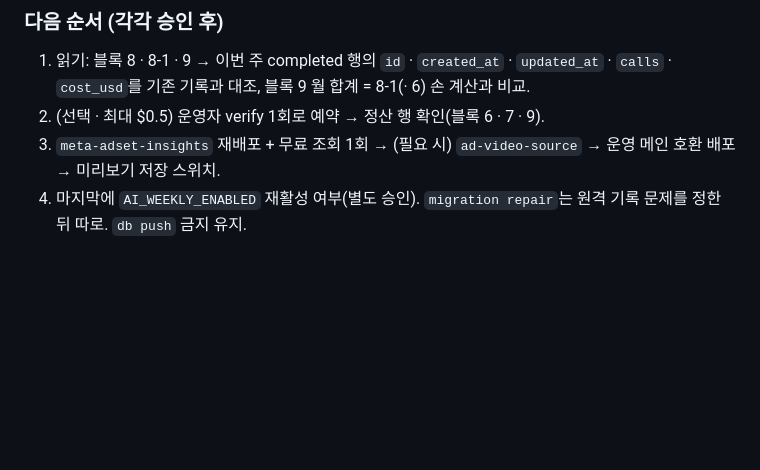
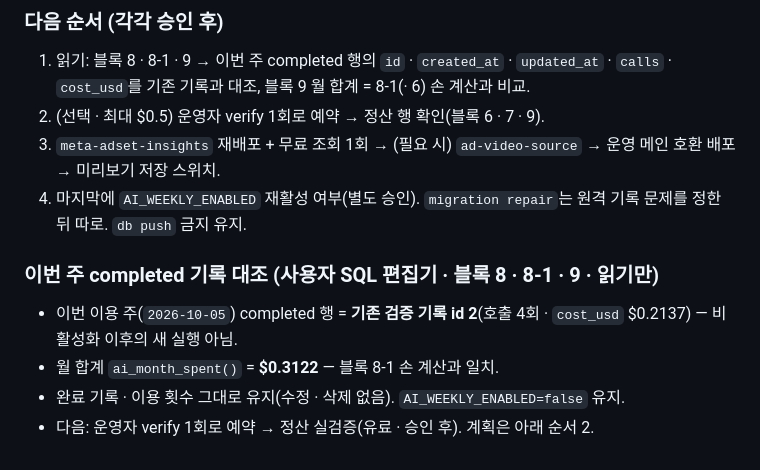
Before and after one commit to dhhs1124-ship-it/launchdesk, a Markdown page: docs/handoff/2026-10-07-handoff.md, the part around the change. Rendered like a GitHub page; blank space fills up the shorter version.

Commit message:
Handoff: this week's completed row is existing verification record id 2 ($0.2137), month total $0.3122 matches
Co-Authored-By: Claude Opus 5.5 <noreply@anthropic.com>

```diff
--- a/docs/handoff/2026-10-07-handoff.md
+++ b/docs/handoff/2026-10-07-handoff.md
@@ -193,3 +193,9 @@
 2. (선택 · 최대 $0.5) 운영자 verify 1회로 예약 → 정산 행 확인(블록 6 · 7 · 9).
 3. `meta-adset-insights` 재배포 + 무료 조회 1회 → (필요 시) `ad-video-source` → 운영 메인 호환 배포 → 미리보기 저장 스위치.
 4. 마지막에 `AI_WEEKLY_ENABLED` 재활성 여부(별도 승인). `migration repair`는 원격 기록 문제를 정한 뒤 따로. `db push` 금지 유지.
+
+### 이번 주 completed 기록 대조 (사용자 SQL 편집기 · 블록 8 · 8-1 · 9 · 읽기만)
+- 이번 이용 주(`2026-10-05`) completed 행 = **기존 검증 기록 id 2**(호출 4회 · `cost_usd` $0.2137) — 비활성화 이후의 새 실행 아님.
+- 월 합계 `ai_month_spent()` = **$0.3122** — 블록 8-1 손 계산과 일치.
+- 완료 기록 · 이용 횟수 그대로 유지(수정 · 삭제 없음). `AI_WEEKLY_ENABLED=false` 유지.
+- 다음: 운영자 verify 1회로 예약 → 정산 실검증(유료 · 승인 후). 계획은 아래 순서 2.
```
